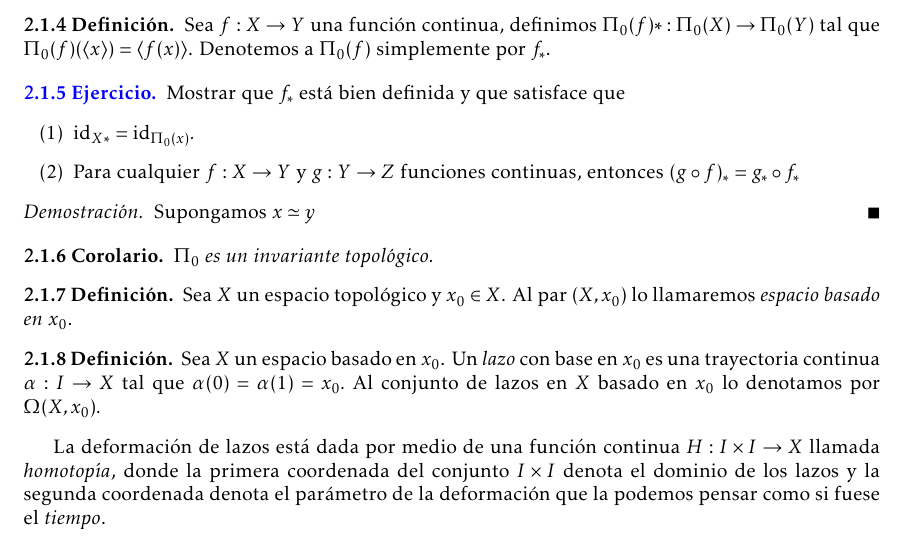
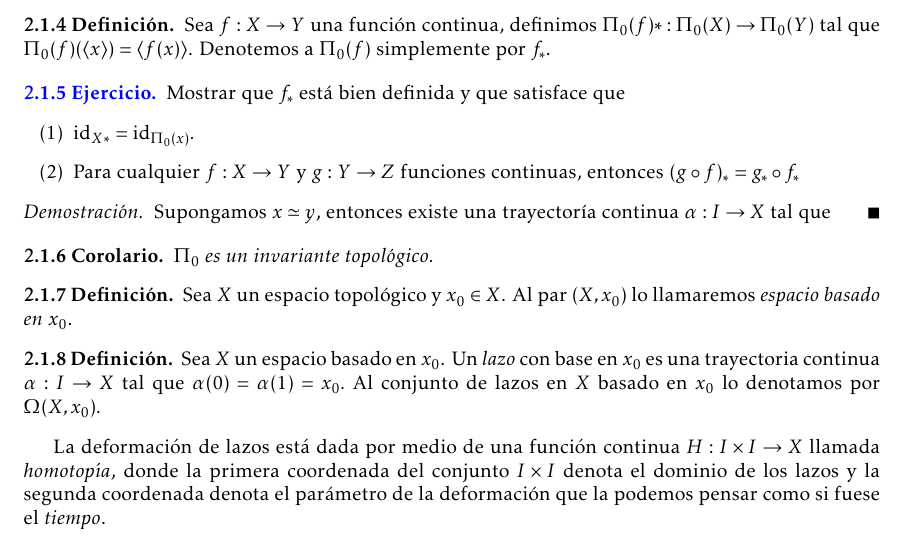
Before and after one commit to vzquezgm/Notas.-Topologia-Algebraica, a LaTeX document (main.tex, which reads 1.Grupo fundamental.tex): part of page 4 of 7, cut so that both start at the same text. Compiled offline with LaTeX, dvips and Ghostscript.

Commit message:
Updates from Overleaf

```diff
--- a/1.Grupo fundamental.tex
+++ b/1.Grupo fundamental.tex
@@ -105,7 +105,7 @@ por lo tanto, $\sigma*\tau$ es testigo de que $x_1\sim x_3$.
         \item [(2)] Para cualquier $f:X\to Y$ y $g:Y\to Z$ funciones continuas, entonces $(g\circ f)_*=g_*\circ f_*$
     \end{itemize}
 \begin{dem}
-    Supongamos $x\simeq y$
+    Supongamos $x\simeq y$, entonces existe una trayectoría continua $\alpha:I\to X$ tal que
 \end{dem}
 \end{ejercicio}
 \begin{coro}
```
